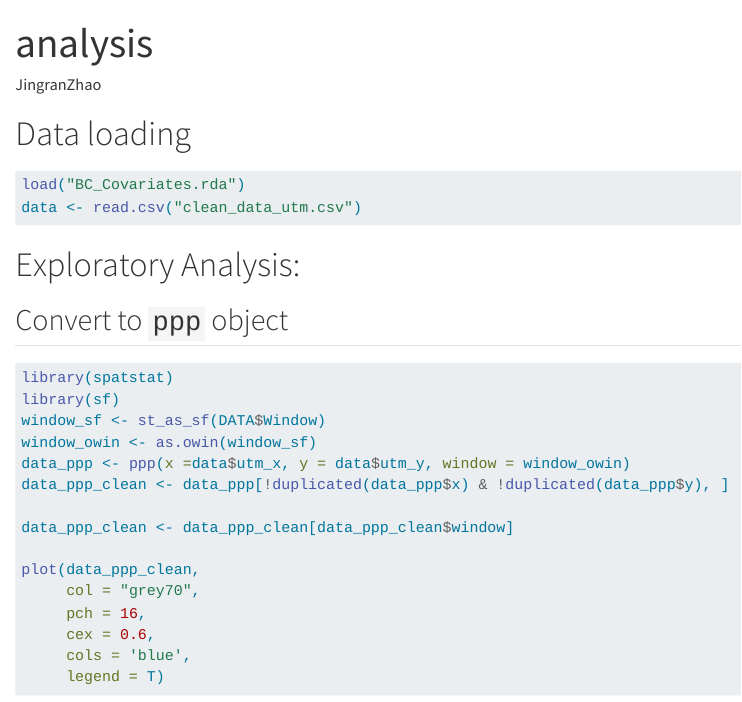
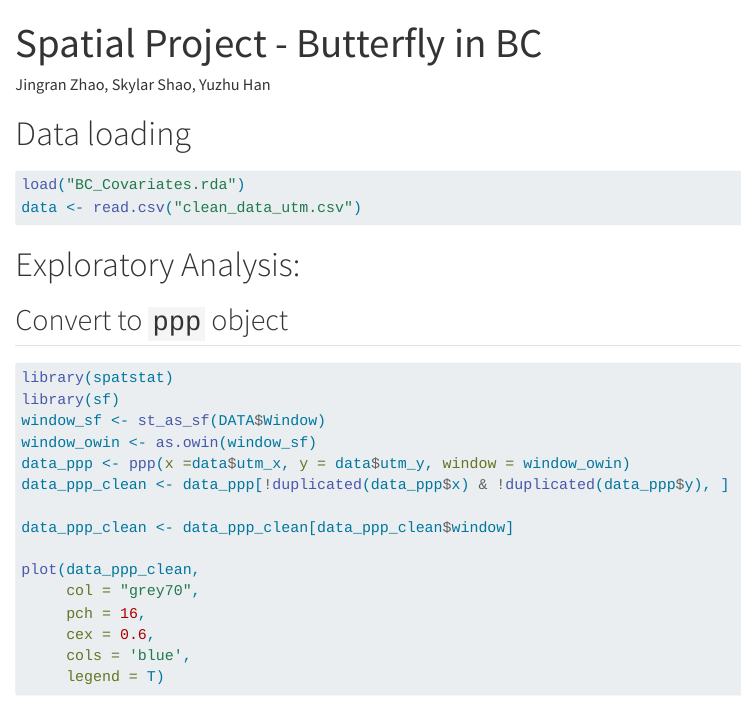
Before and after one commit to SkylarShao97/butterfly-distribution-bc, a Quarto document (analysis_2.qmd): the page in a window 1100 px wide, from its top. Rendered offline with R 4.5, knitr and Pandoc in place of Quarto, with nearby package versions; the code chunks are not run, so their results and figures are left out.

Commit message:
Analysis

```diff
--- a/analysis_2.qmd
+++ b/analysis_2.qmd
@@ -1,6 +1,6 @@
 ---
-title: "analysis"
-author: "JingranZhao"
+title: "Spatial Project - Butterfly in BC"
+author: "Jingran Zhao, Skylar Shao, Yuzhu Han"
 format: html
 editor: visual
 editor_options:
```
